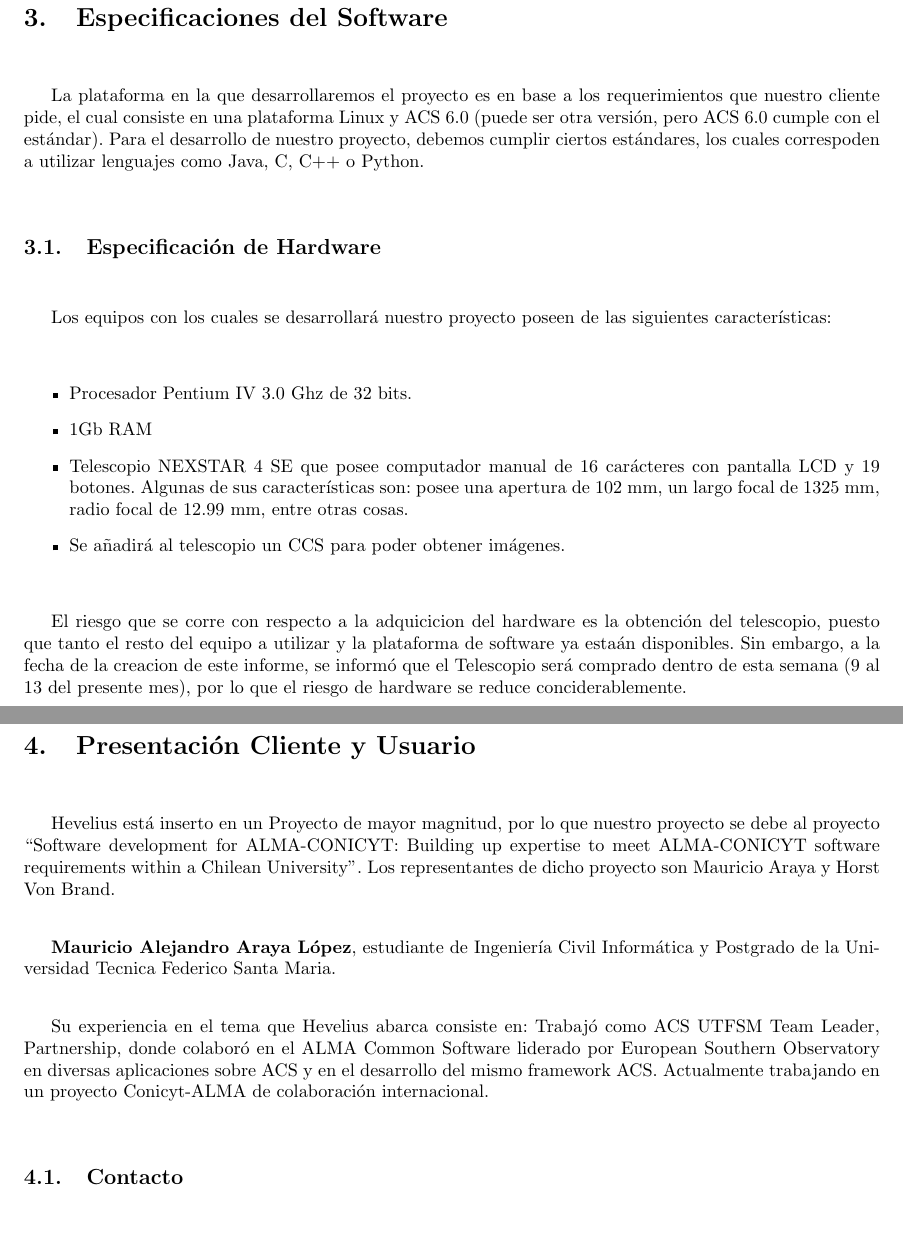
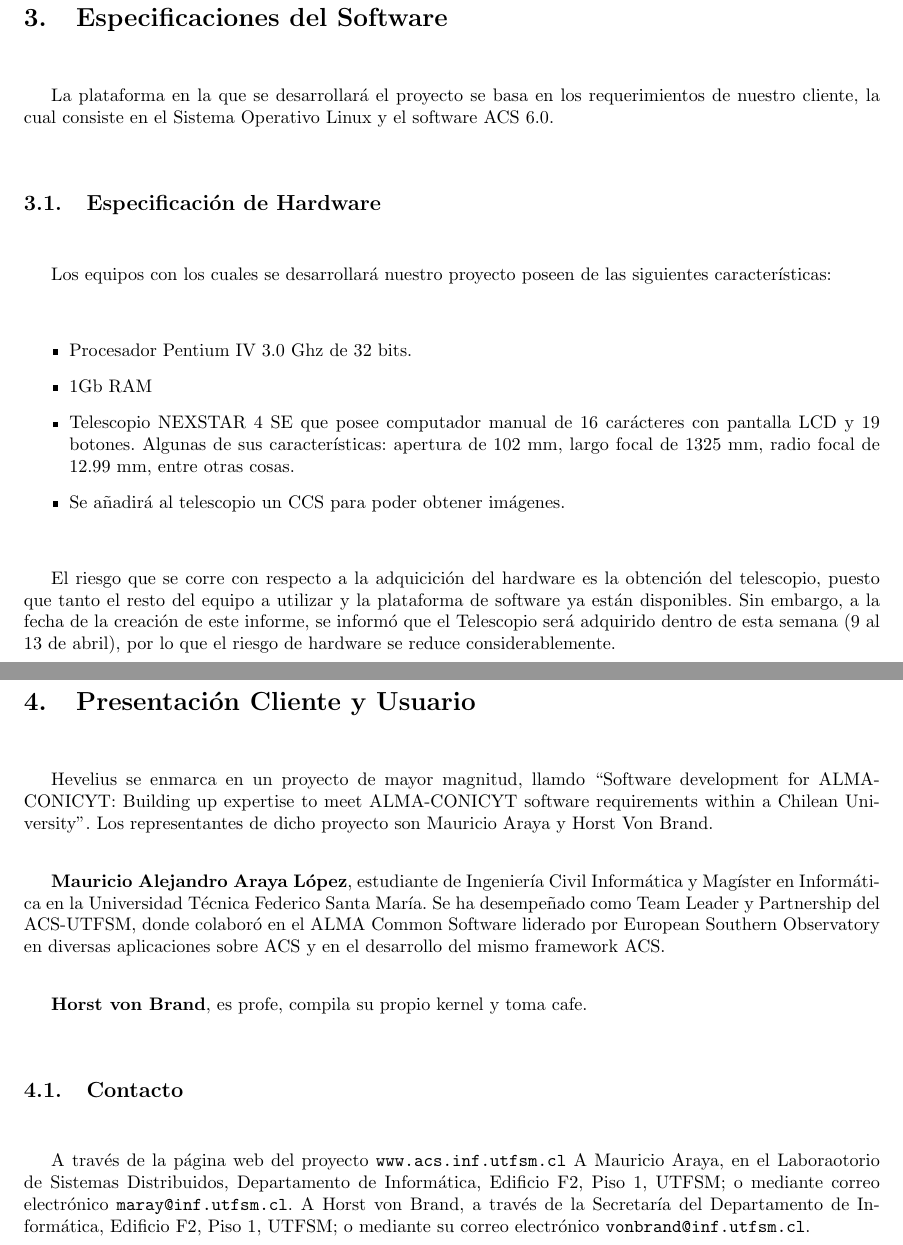
Before and after one commit to javarias/csat, a LaTeX document (Hevelius/docs/inf_req/requerimientos.tex): two parts of pages 3 and 4 of 7, joined at a grey line, cut so that both start at the same text, the shorter picture padded with empty space. Compiled offline with LaTeX, dvips and Ghostscript.

Commit message:
corregidas pifias de la marina
git-svn-id: https://csrg.inf.utfsm.cl/repos/software/CSAT@8 75a0fe40-ac5b-440f-90d5-6af9f3fbf44f

```diff
--- a/Hevelius/docs/inf_req/requerimientos.tex
+++ b/Hevelius/docs/inf_req/requerimientos.tex
@@ -97,8 +97,7 @@ El proyecto Hevelius, a cargo de la pre-Empresa DevNull, pretende, como objetivo
 
 
 \section{Especificaciones del Software}
-La plataforma en la que desarrollaremos el proyecto es en base a los requerimientos que nuestro cliente pide, el cual consiste en una plataforma Linux y ACS 6.0 (puede ser otra versi\'on, pero ACS 6.0 cumple con el est\'andar).
-Para el desarrollo de nuestro proyecto, debemos cumplir ciertos est\'andares, los cuales correspoden a utilizar lenguajes como Java, C, C++ o Python.
+La plataforma en la que se desarrollar\'a el proyecto se basa en los requerimientos de nuestro cliente, la cual consiste en el Sistema Operativo Linux y el software ACS 6.0.
 
 \subsection{Especificaci\'on de Hardware}
 Los equipos con los cuales se desarrollar\'a nuestro proyecto poseen de las siguientes caracter\'isticas:
@@ -106,31 +105,32 @@ Los equipos con los cuales se desarrollar\'a nuestro proyecto poseen de las sigu
 \begin{itemize}
 	\item Procesador Pentium IV 3.0 Ghz de 32 bits.
 	\item 1Gb RAM
-	\item Telescopio NEXSTAR 4 SE que posee computador manual de 16 car\'acteres con pantalla LCD y 19 botones. Algunas de sus caracter\'isticas son: posee una apertura de 102 mm, un largo focal de 1325 mm, radio focal de 12.99 mm, entre otras cosas.
+	\item Telescopio NEXSTAR 4 SE que posee computador manual de 16 car\'acteres con pantalla LCD y 19 botones. Algunas de sus caracter\'isticas: apertura de 102 mm, largo focal de 1325 mm, radio focal de 12.99 mm, entre otras cosas.
 	\item Se a\~nadir\'a al telescopio un CCS para poder obtener im\'agenes.
 \end{itemize}
 
-El riesgo que se corre con respecto a la adquicicion del hardware es la obtenci\'on del telescopio, puesto que tanto el resto del equipo a utilizar y la plataforma de software ya esta\'an disponibles.
-Sin embargo, a la fecha de la creacion de este informe, se inform\'o que el Telescopio ser\'a comprado dentro de esta semana (9 al 13 del presente mes), por lo que el riesgo de hardware se reduce conciderablemente.
+El riesgo que se corre con respecto a la adquicici\'on del hardware es la obtenci\'on del telescopio, puesto que tanto el resto del equipo a utilizar y la plataforma de software ya est\'an disponibles.
+Sin embargo, a la fecha de la creaci\'on de este informe, se inform\'o que el Telescopio ser\'a adquirido dentro de esta semana (9 al 13 de abril), por lo que el riesgo de hardware se reduce considerablemente.
 
 \newpage
 
 
 \section{Presentaci\'on Cliente y Usuario}
-Hevelius est\'a inserto en un Proyecto de mayor magnitud, por lo que nuestro proyecto se debe al proyecto ``Software development for ALMA-CONICYT: Building up expertise to meet ALMA-CONICYT software requirements within a Chilean University''. Los representantes de dicho proyecto son Mauricio Araya y Horst Von Brand.
+Hevelius se enmarca en un proyecto de mayor magnitud, llamdo ``Software development for ALMA-CONICYT: Building up expertise to meet ALMA-CONICYT software requirements within a Chilean University''. Los representantes de dicho proyecto son Mauricio Araya y Horst Von Brand.
 
-{\bf Mauricio Alejandro Araya L\'opez}, estudiante de Ingenier\'ia Civil Inform\'atica y Postgrado de la Universidad Tecnica Federico Santa Maria.
+{\bf Mauricio Alejandro Araya L\'opez}, estudiante de Ingenier\'ia Civil Inform\'atica y Mag\'ister en Inform\'atica en la Universidad T\'ecnica Federico Santa Mar\'ia. Se ha desempe\~nado como Team Leader y Partnership del ACS-UTFSM, donde colabor\'o en el ALMA Common Software
+liderado por European Southern Observatory en diversas aplicaciones sobre ACS y en el desarrollo del mismo framework ACS.
 
-Su experiencia en el tema que Hevelius abarca consiste en:
-Trabaj\'o como ACS UTFSM Team Leader, Partnership, donde colabor\'o en el ALMA Common Software
-liderado por European Southern Observatory en diversas aplicaciones sobre ACS y en el desarrollo del mismo framework ACS. Actualmente trabajando en un proyecto Conicyt-ALMA de colaboraci\'on
-internacional.
+{\bf Horst von Brand}, es profe, compila su propio kernel y toma cafe.
 
 
 
 
 
 \subsection{Contacto}
+A trav\'es de la p\'agina web del proyecto \url{www.acs.inf.utfsm.cl}
+A Mauricio Araya, en el Laboraotorio de Sistemas Distribuidos, Departamento de Inform\'atica, Edificio F2, Piso 1, UTFSM; o mediante correo electr\'onico \url{maray@inf.utfsm.cl}.
+A Horst von Brand, a trav\'es de la Secretar\'ia del Departamento de Inform\'atica, Edificio F2, Piso 1, UTFSM; o mediante su correo electr\'onico \url{vonbrand@inf.utfsm.cl}.
 
 
 \newpage
```
